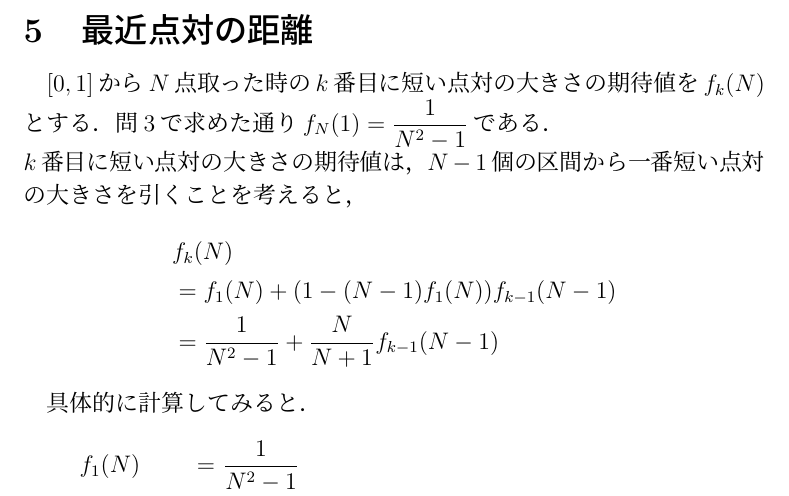
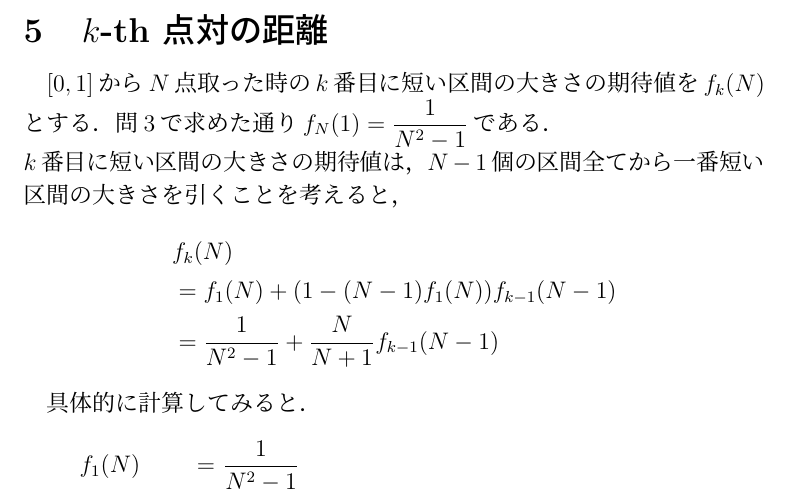
Before and after one commit to catupper/RandomPoints, a LaTeX document (editorial.tex, which reads editorial5.tex): part of page 6 of 7, cut so that both start at the same text. Compiled offline with pLaTeX and dvipdfmx.

Commit message:
fix typo

```diff
--- a/editorial5.tex
+++ b/editorial5.tex
@@ -1,7 +1,7 @@
-\section{最近点対の距離}
-$[0,1]$から$N$点取った時の$k$番目に短い点対の大きさの期待値を$f_k(N)$とする．
+\section{$k$-th 点対の距離}
+$[0,1]$から$N$点取った時の$k$番目に短い区間の大きさの期待値を$f_k(N)$とする．
 問3で求めた通り$f_N(1) = \dfrac{1}{N^2-1}$である．\\
-$k$番目に短い点対の大きさの期待値は，$N-1$個の区間から一番短い点対の大きさを引くことを考えると，
+$k$番目に短い区間の大きさの期待値は，$N-1$個の区間全てから一番短い区間の大きさを引くことを考えると，
 \begin{align*}
   &f_k(N)\\
   &= f_1(N) + (1 - (N-1)f_1(N))f_{k-1}(N-1)\\
```
Also changed, not shown: editorial.pdf.
